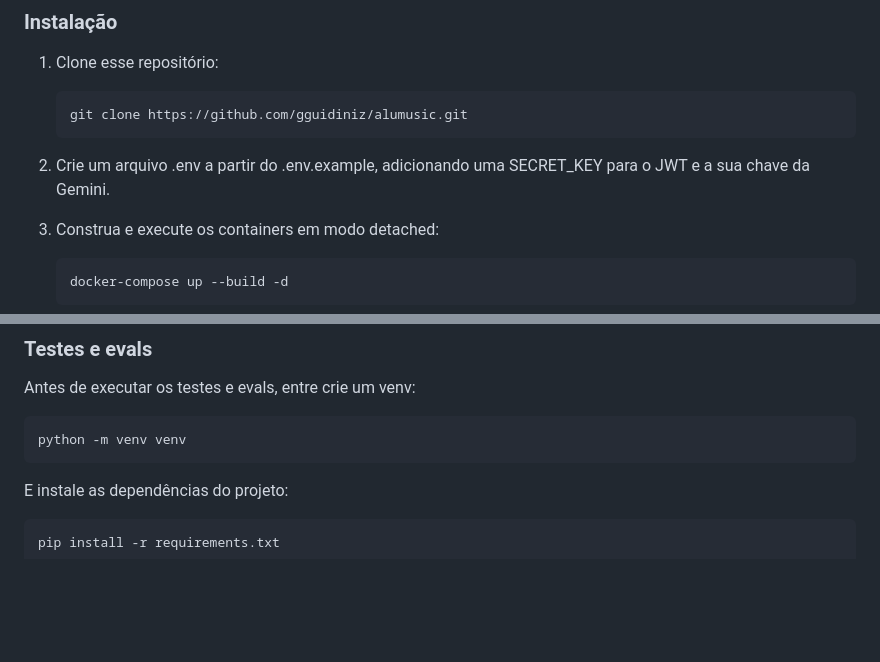
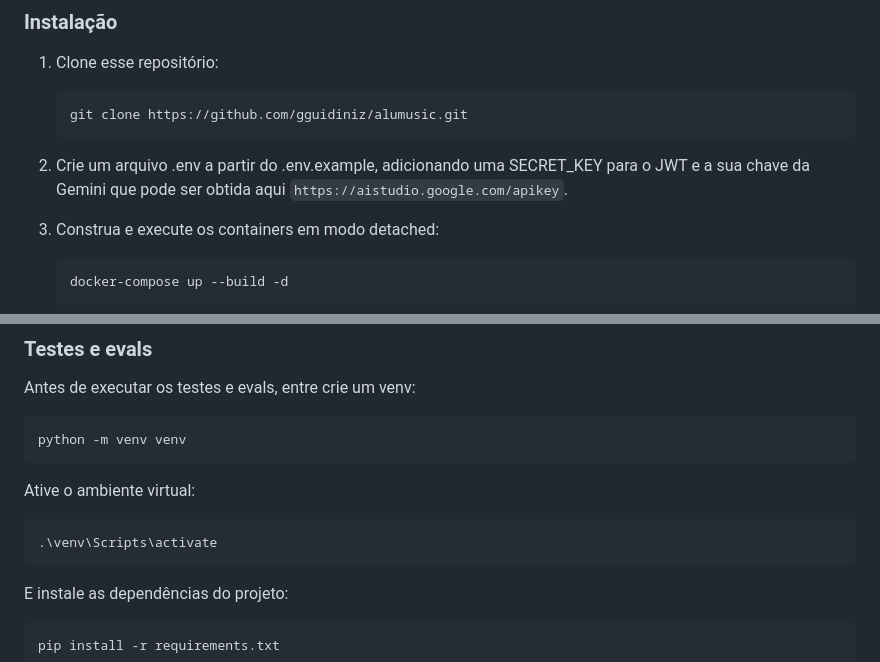
Before and after one commit to gguidiniz/alumusic, a Markdown page: README.md, 2 parts joined by grey strips. Rendered like a GitHub page; blank space fills up the shorter version.

Commit message:
docs: instructions for activating venv and gemini api link

````diff
--- a/README.md
+++ b/README.md
@@ -19,7 +19,7 @@ Sistema que recebe, classifica, analise comentários utilizando LLM e gera um da
     git clone https://github.com/gguidiniz/alumusic.git
     ```
 
-2. Crie um arquivo .env a partir do .env.example, adicionando uma SECRET_KEY para o JWT e a sua chave da Gemini.
+2. Crie um arquivo .env a partir do .env.example, adicionando uma SECRET_KEY para o JWT e a sua chave da Gemini que pode ser obtida aqui `https://aistudio.google.com/apikey`.
 
 3. Construa e execute os containers em modo detached:
     ```sh
@@ -39,6 +39,10 @@ Sistema que recebe, classifica, analise comentários utilizando LLM e gera um da
 Antes de executar os testes e evals, entre crie um venv:
 ```sh
 python -m venv venv
+```
+Ative o ambiente virtual:
+```sh
+.\venv\Scripts\activate
 ```
 E instale as dependências do projeto:
 ```sh
````
